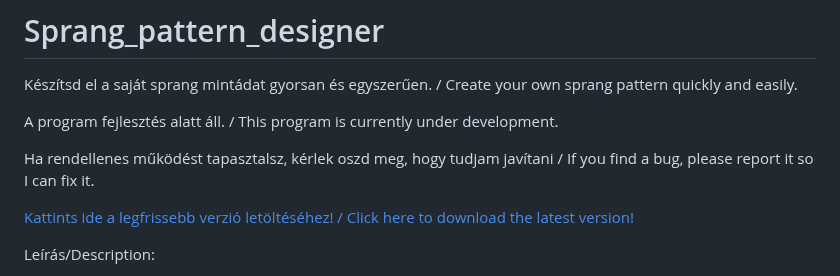
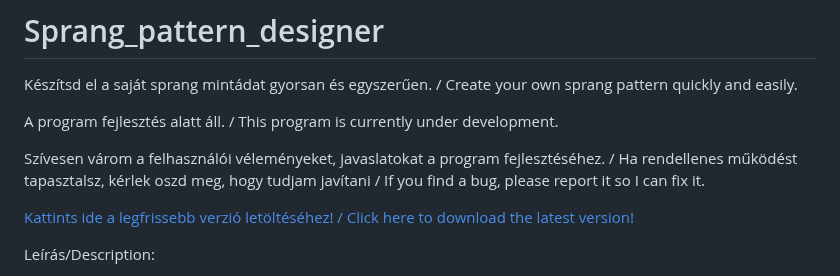
Before and after one commit to atelekes/Sprang_pattern_designer, a Markdown page: README.md, the part around the change. GitHub-like rendering.

```diff
--- a/README.md
+++ b/README.md
@@ -3,6 +3,7 @@ Készítsd el a saját sprang mintádat gyorsan és egyszerűen. / Create your o
 
 A program fejlesztés alatt áll. / This program is currently under development.
 
+Szívesen várom a felhasználói véleményeket, javaslatokat a program fejlesztéséhez. /
 Ha rendellenes működést tapasztalsz, kérlek oszd meg, hogy tudjam javítani / If you find a bug, please report it so I can fix it.
 
 [Kattints ide a legfrissebb verzió letöltéséhez! / Click here to download the latest version!](https://github.com/atelekes/Sprang_pattern_designer/releases/latest/download/Sprang_designer.zip)
```
